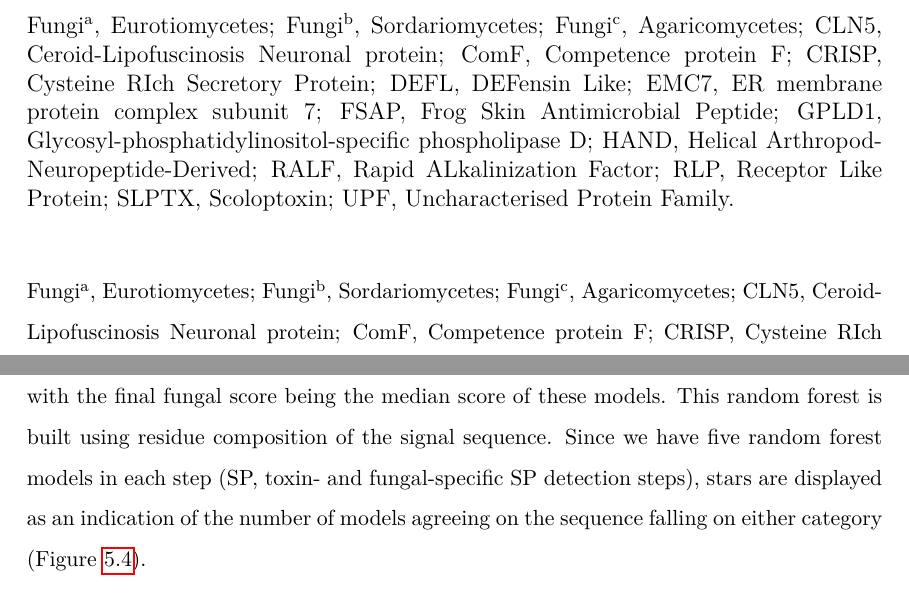
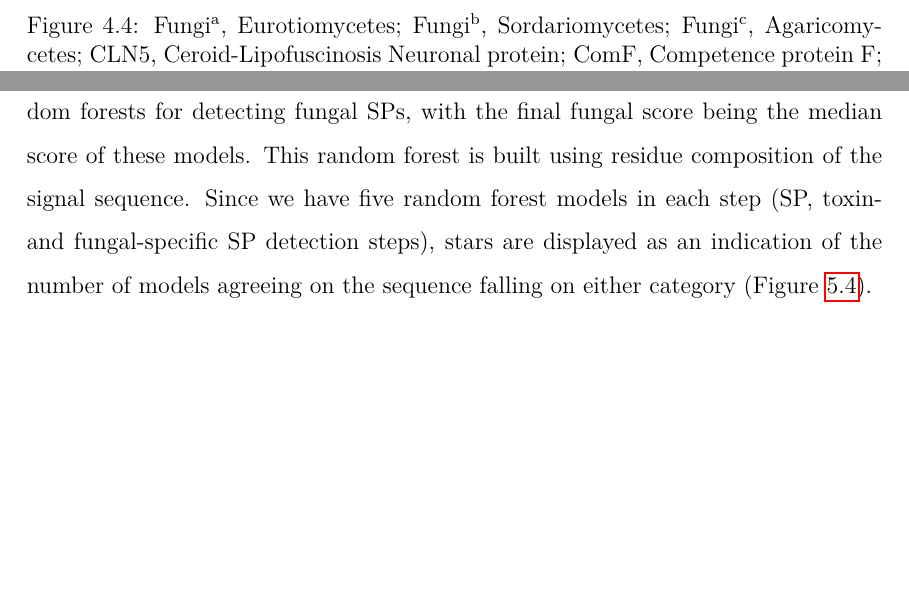
Before and after one commit to bkb3/PhD-thesis, a LaTeX thesis (main.tex, which reads chapters/Signal_Peptide/signal.tex): two parts of pages 86 and 100 of 155 before the commit and two parts of pages 86 and 102 of 156 after it, joined at a grey line, cut at the place of the change, the shorter picture padded with empty space. Compiled offline with pdfLaTeX.

Commit message:
txs auto checkin

```diff
--- a/chapters/Signal_Peptide/signal.tex
+++ b/chapters/Signal_Peptide/signal.tex
@@ -47,11 +47,9 @@ The training set for the toxin SP classifier was mainly composed of the SPs from
 \caption[Razor identifies SPs from toxins along with several classes of defensive proteins.]{\textbf{Razor identifies SPs from toxins along with several classes of defensive proteins.} The reviewed sequences from UniProt were examined (N=561,776). \textbf{(A)} Heatmap shows the abundance of protein families in the training toxin sequences with SPs by taxa. A total of 237 of 261 training toxins had protein family annotations. \textbf{(B)} Heatmaps show the abundance of protein families in the sequences predicted to harbour toxin SPs. A total of 753 of 759 toxins predicted to harbour toxin SPs had protein family annotations (top). A total of 110 other types of proteins were predicted to harbour toxin SP, in which 76 of them had protein family annotations (bottom). The scale bars indicate the frequencies of protein families. Those protein families that have defensive properties are marked with $\dagger$ (bottom). Protein families that are in common between the training and predicted toxin SP sequences are bolded (bottom panel). Protein subfamily, family and superfamily are shown in grey, black and brown, respectively.
 }\label{fig:razor_04}
 \end{figure}
-\small  Fungi\textsuperscript{a}, Eurotiomycetes; Fungi\textsuperscript{b}, Sordariomycetes; Fungi\textsuperscript{c}, Agaricomycetes; CLN5, Ceroid-Lipofuscinosis Neuronal protein; ComF, Competence protein F; CRISP, Cysteine RIch Secretory Protein; DEFL, DEFensin Like; EMC7, ER membrane protein complex subunit 7; FSAP, Frog Skin Antimicrobial Peptide; GPLD1, Glycosyl-phosphatidylinositol-specific phospholipase D; HAND, Helical Arthropod-Neuropeptide-Derived; RALF, Rapid ALkalinization Factor; RLP, Receptor Like Protein; SLPTX, Scoloptoxin; UPF, Uncharacterised Protein Family.
 
 \begin{figure*}
-\captionsetup{labelformat=empty}
-\caption{
+\caption[]{
  Fungi\textsuperscript{a}, Eurotiomycetes; Fungi\textsuperscript{b}, Sordariomycetes; Fungi\textsuperscript{c}, Agaricomycetes; CLN5, Ceroid-Lipofuscinosis Neuronal protein; ComF, Competence protein F; CRISP, Cysteine RIch Secretory Protein; DEFL, DEFensin Like; EMC7, ER membrane protein complex subunit 7; FSAP, Frog Skin Antimicrobial Peptide; GPLD1, Glycosyl-phosphatidylinositol-specific phospholipase D; HAND, Helical Arthropod-Neuropeptide-Derived; RALF, Rapid ALkalinization Factor; RLP, Receptor Like Protein; SLPTX, Scoloptoxin; UPF, Uncharacterised Protein Family.
 }
 \end{figure*}
```
